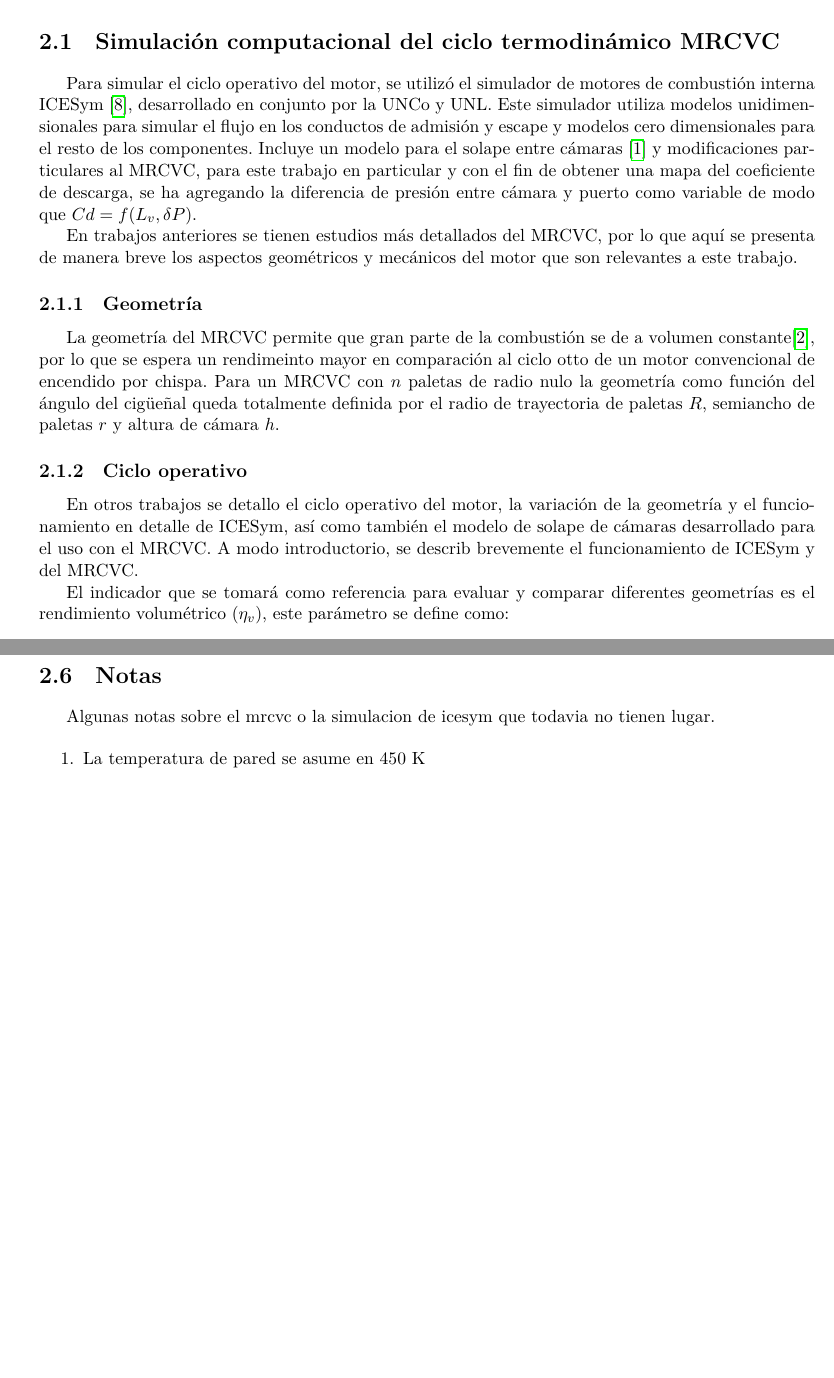
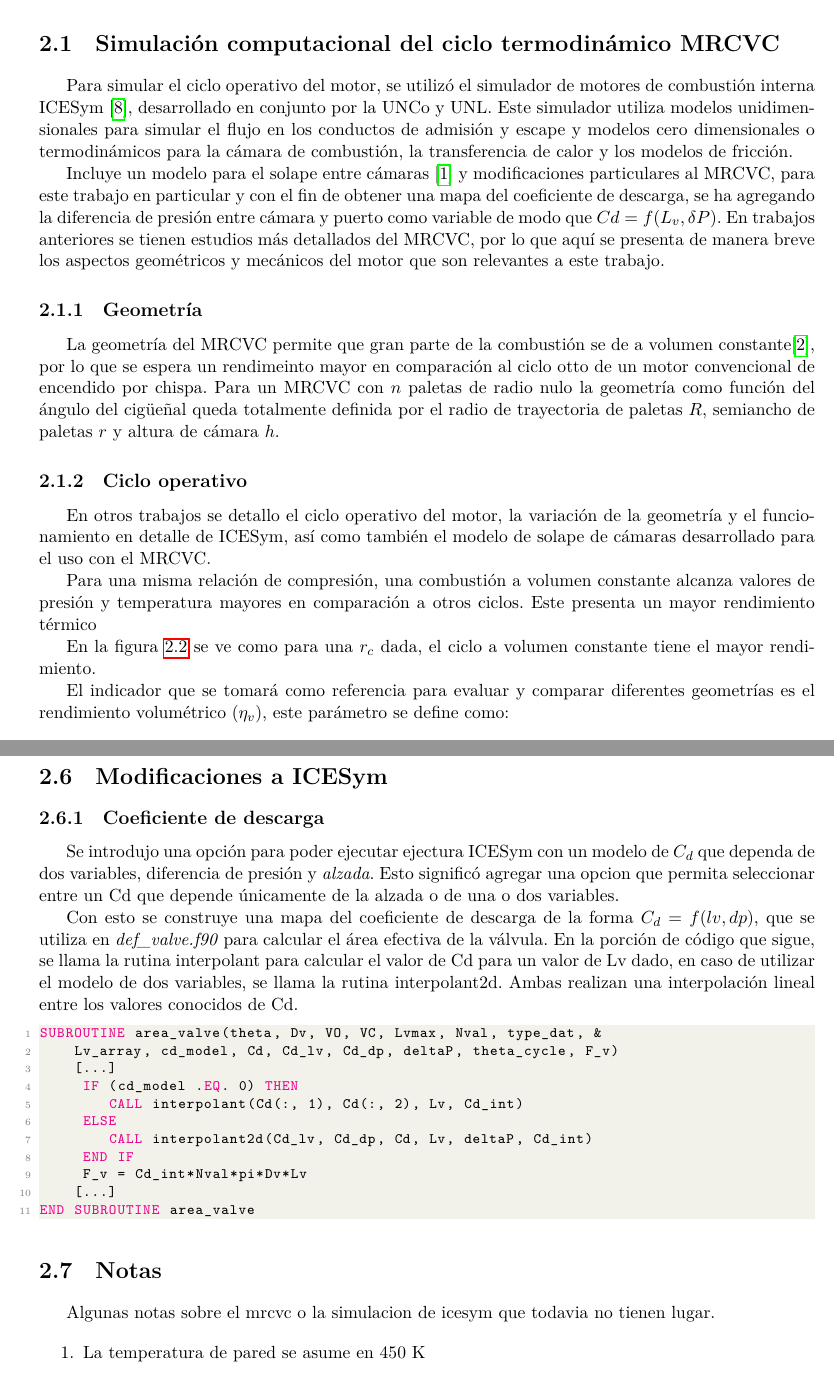
Before and after one commit to inadocin/doc_PIP, a LaTeX thesis (main.tex, which reads partes/mrcvc.tex): two parts of pages 11 and 13 of 37 before the commit and two parts of pages 11 and 15 of 39 after it, joined at a grey line, cut so that both start at the same text, the shorter picture padded with empty space. Compiled offline with LuaLaTeX.

Commit message:
Commit para pasar cosas a la pc de escritorio

```diff
--- a/partes/mrcvc.tex
+++ b/partes/mrcvc.tex
@@ -10,18 +10,20 @@ de calor y el solape de cámaras.
 
 % \section{ICESym}
 Para simular el ciclo operativo del motor, se utilizó el simulador de motores
-de combustión interna ICESym \cite{icesym},
-desarrollado en conjunto por la UNCo y UNL.
+de combustión interna ICESym \cite{icesym}, desarrollado en conjunto por la
+UNCo y UNL.
 %
 Este simulador utiliza modelos unidimensionales para simular el flujo en los
-conductos de admisión y escape y modelos cero dimensionales para el resto de
-los componentes.
+conductos de admisión y escape y modelos cero dimensionales o termodinámicos
+para la cámara de combustión, la transferencia de calor y los modelos de
+fricción.
 %
+
 Incluye un modelo para el solape entre cámaras \cite{lopez16} y modificaciones
 particulares al MRCVC, para este trabajo en particular  y con el fin de obtener
 una mapa del coeficiente de descarga, se ha agregando la diferencia de presión
 entre cámara y puerto como variable de modo que $Cd = f(L_v, \delta P)$.
-
+%
 En trabajos anteriores se tienen estudios más detallados del MRCVC, por lo que
 aquí se presenta de manera breve los aspectos geométricos y mecánicos del motor
 que son relevantes a este trabajo.
@@ -48,5 +50,8 @@ En otros trabajos se detallo el ciclo operativo del motor, la variación de la
 geometría y el funcionamiento en detalle de ICESym, así como también el modelo
 de solape de cámaras desarrollado para el uso con el MRCVC.
 %
-A modo introductorio, se describ brevemente el funcionamiento de ICESym y del
-MRCVC.
+
+Para una misma relación de compresión, una combustión a volumen constante
+alcanza valores de presión y temperatura mayores en comparación a otros ciclos.
+%
+Este presenta un mayor rendimiento térmico
@@ -52,0 +62,5 @@ MRCVC.
+    \label{fig:comparacion_ciclos}
+\end{figure}
+
+En la figura \ref{fig:comparacion_rendimientos} se ve como para una $r_c$ dada,
+el ciclo a volumen constante tiene el mayor rendimiento.
@@ -53,3 +72,6 @@ MRCVC.
+    \label{fig:comparacion_rendimientos}
+\end{figure}
+
 
 % La combustión se realiza casi en su totalidad a volumen constante
 %
@@ -155,6 +177,38 @@ y así poder obtener los coeficientes de descarga de cada puerto en distintos
 grados de apertura.
 
 
+\section{Modificaciones a ICESym} \subsection{Coeficiente de descarga}
+%
+Se introdujo una opción para poder ejecutar ejectura ICESym con un modelo de
+$C_d$ que dependa de dos variables, diferencia de presión y \emph{alzada}.
+%
+Esto significó agregar una opcion que permita seleccionar entre un Cd que
+depende únicamente de la alzada o de una o dos variables.
+
+Con esto se construye una mapa del coeficiente de descarga de la forma $C_d =
+f(lv, dp)$, que se utiliza en \emph{def\_valve.f90} para calcular el área
+efectiva de la válvula.
+%
+En la porción de código que sigue, se llama la rutina interpolant para calcular
+el valor de Cd para un valor de Lv dado, en caso de utilizar el modelo de dos
+variables, se llama la rutina interpolant2d.
+%
+Ambas realizan una interpolación lineal entre los valores conocidos de Cd.
+
+
+\begin{lstlisting}[language=fortran]
+SUBROUTINE area_valve(theta, Dv, VO, VC, Lvmax, Nval, type_dat, &
+    Lv_array, cd_model, Cd, Cd_lv, Cd_dp, deltaP, theta_cycle, F_v)
+    [...]
+     IF (cd_model .EQ. 0) THEN
+        CALL interpolant(Cd(:, 1), Cd(:, 2), Lv, Cd_int)
+     ELSE
+        CALL interpolant2d(Cd_lv, Cd_dp, Cd, Lv, deltaP, Cd_int)
+     END IF
+     F_v = Cd_int*Nval*pi*Dv*Lv
+    [...]
+END SUBROUTINE area_valve
+\end{lstlisting}
 
 
 \section{Notas}
```
Also changed, not shown: partes/genetico.tex (+47 -53 lines), partes/optimizacion.tex (+1 -1 lines), figuras/comparacion_ciclos.png (added), figuras/rendimiento_conv_comb.png (added), partes/mrcvc.tex (9 more changed lines).
